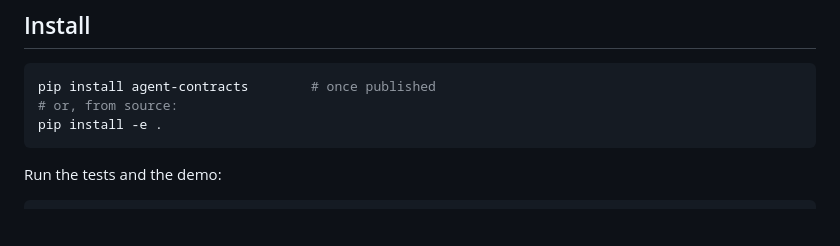
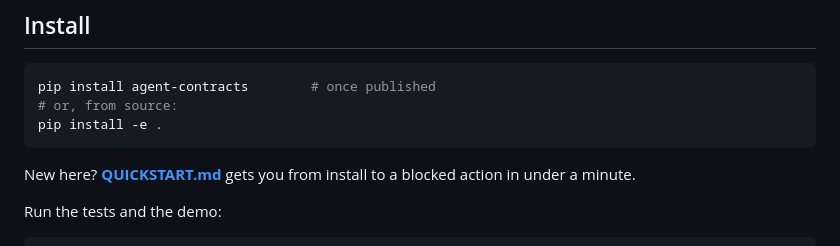
Before and after one commit to impartshadow/agent-contracts, a Markdown page: README.md, the part around the change. Drawn GitHub-style; blank space fills up the shorter version.

````diff
--- a/README.md
+++ b/README.md
@@ -123,6 +123,9 @@ pip install agent-contracts        # once published
 pip install -e .
 ```
 
+New here? **[QUICKSTART.md](QUICKSTART.md)** gets you from install to a blocked
+action in under a minute.
+
 Run the tests and the demo:
 
 ```bash
````
Also changed, not shown: QUICKSTART.md (added, +85 -0 lines).
